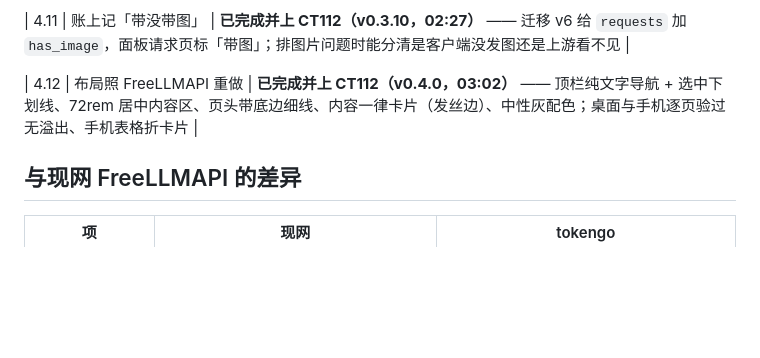
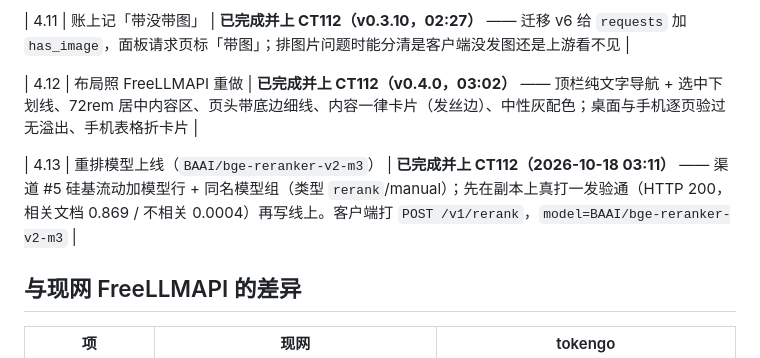
Before and after one commit to qiwolf/tokengo, a Markdown page: README.md, the part around the change. GitHub-like rendering; blank space fills up the shorter version.

Commit message:
docs: 重排模型 BAAI/bge-reranker-v2-m3 加进线上（副本先验通再写，0.869/0.0004 打分实测）

```diff
--- a/README.md
+++ b/README.md
@@ -141,6 +141,8 @@ GitHub 还没有远端；未经明确指令不推。
 
 | 4.12 | 布局照 FreeLLMAPI 重做 | **已完成并上 CT112（v0.4.0，03:02）** —— 顶栏纯文字导航 + 选中下划线、72rem 居中内容区、页头带底边细线、内容一律卡片（发丝边）、中性灰配色；桌面与手机逐页验过无溢出、手机表格折卡片 |
 
+| 4.13 | 重排模型上线（`BAAI/bge-reranker-v2-m3`） | **已完成并上 CT112（2026-10-18 03:11）** —— 渠道 #5 硅基流动加模型行 + 同名模型组（类型 `rerank`/manual）；先在副本上真打一发验通（HTTP 200，相关文档 0.869 / 不相关 0.0004）再写线上。客户端打 `POST /v1/rerank`，`model=BAAI/bge-reranker-v2-m3` |
+
 ## 与现网 FreeLLMAPI 的差异
 
 | 项 | 现网 | tokengo |
```
